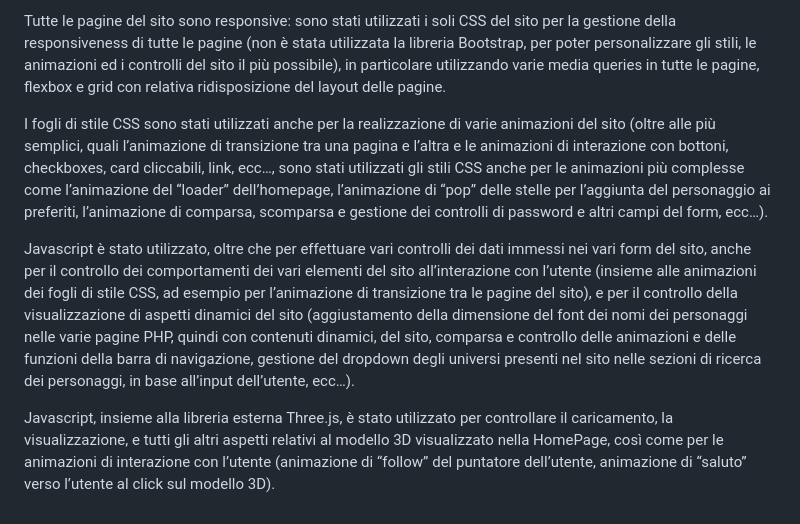
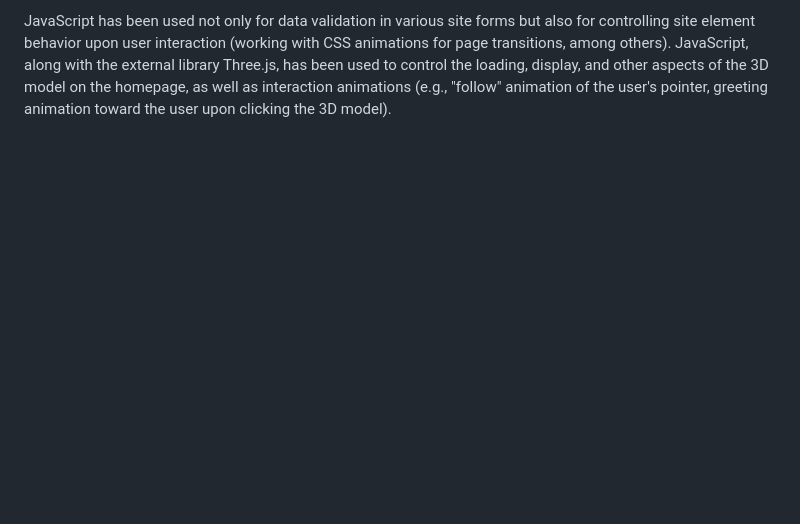
Before and after one commit to valeriodiste/VGCDB, a Markdown page: README.md, the part around one of its changes. GitHub-like rendering; blank space fills up the shorter version.

Commit message:
Updated README.md (to its english translation)

```diff
--- a/README.md
+++ b/README.md
@@ -54,8 +56,2 @@ Nel sito è presente la possibilità di attivare/disattivare le animazioni di tr
 
-Tutte le pagine del sito sono responsive: sono stati utilizzati i soli CSS del sito per la gestione della responsiveness di tutte le pagine (non è stata utilizzata la libreria Bootstrap, per poter personalizzare gli stili, le animazioni ed i controlli del sito il più possibile), in particolare utilizzando varie media queries in tutte le pagine, flexbox e grid con relativa ridisposizione del layout delle pagine.
-
-I fogli di stile CSS sono stati utilizzati anche per la realizzazione di varie animazioni del sito (oltre alle più semplici, quali l’animazione di transizione tra una pagina e l’altra e le animazioni di interazione con bottoni, checkboxes, card cliccabili, link, ecc…, sono stati utilizzati gli stili CSS anche per le animazioni più complesse come l’animazione del “loader” dell’homepage, l’animazione di “pop” delle stelle per l’aggiunta del personaggio ai preferiti, l’animazione di comparsa, scomparsa e gestione dei controlli di password e altri campi del form, ecc…).
-
-Javascript è stato utilizzato, oltre che per effettuare vari controlli dei dati immessi nei vari form del sito, anche per il controllo dei comportamenti dei vari elementi del sito all’interazione con l’utente (insieme alle animazioni dei fogli di stile CSS, ad esempio per l’animazione di transizione tra le pagine del sito), e per il controllo della visualizzazione di aspetti dinamici del sito (aggiustamento della dimensione del font dei nomi dei personaggi nelle varie pagine PHP, quindi con contenuti dinamici, del sito, comparsa e controllo delle animazioni e delle funzioni della barra di navigazione, gestione del dropdown degli universi presenti nel sito nelle sezioni di ricerca dei personaggi, in base all’input dell’utente, ecc…).
-
-Javascript, insieme alla libreria esterna Three.js, è stato utilizzato per controllare il caricamento, la visualizzazione, e tutti gli altri aspetti relativi al modello 3D visualizzato nella HomePage, così come per le animazioni di interazione con l’utente (animazione di “follow” del puntatore dell’utente, animazione di “saluto” verso l’utente al click sul modello 3D).
+JavaScript has been used not only for data validation in various site forms but also for controlling site element behavior upon user interaction (working with CSS animations for page transitions, among others). JavaScript, along with the external library Three.js, has been used to control the loading, display, and other aspects of the 3D model on the homepage, as well as interaction animations (e.g., "follow" animation of the user's pointer, greeting animation toward the user upon clicking the 3D model).
```
Also changed, not shown: other parts of README.md (+32 -30 lines).
